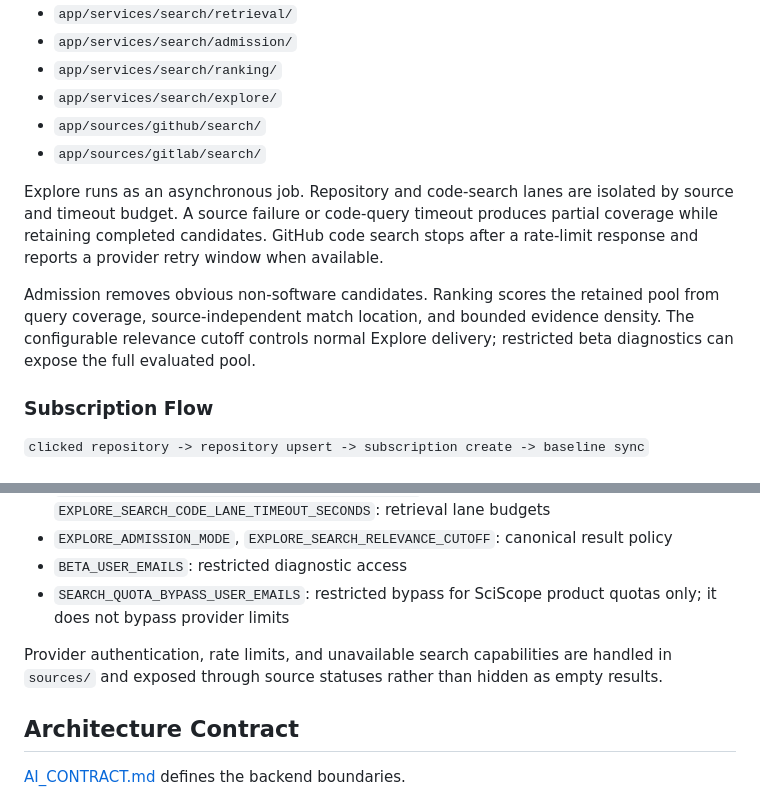
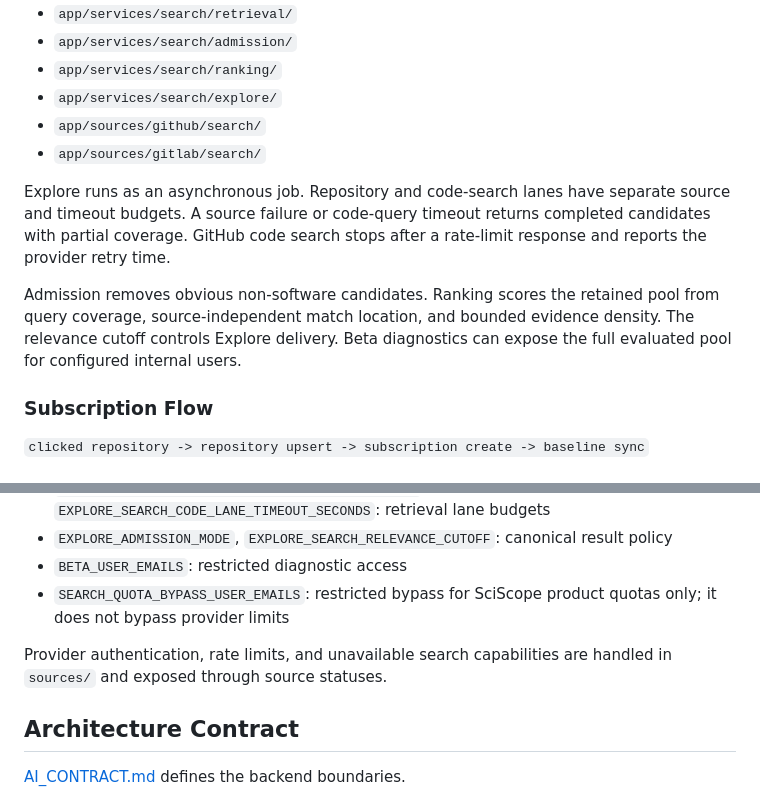
Before and after one commit to Mephistos-ML/SciScope, a Markdown page: backend/README.md, 2 parts joined by grey strips. Drawn GitHub-style.

```diff
--- a/backend/README.md
+++ b/backend/README.md
@@ -70,9 +70,9 @@ Main modules:
 - `app/sources/github/search/`
 - `app/sources/gitlab/search/`
 
-Explore runs as an asynchronous job. Repository and code-search lanes are isolated by source and timeout budget. A source failure or code-query timeout produces partial coverage while retaining completed candidates. GitHub code search stops after a rate-limit response and reports a provider retry window when available.
+Explore runs as an asynchronous job. Repository and code-search lanes have separate source and timeout budgets. A source failure or code-query timeout returns completed candidates with partial coverage. GitHub code search stops after a rate-limit response and reports the provider retry time.
 
-Admission removes obvious non-software candidates. Ranking scores the retained pool from query coverage, source-independent match location, and bounded evidence density. The configurable relevance cutoff controls normal Explore delivery; restricted beta diagnostics can expose the full evaluated pool.
+Admission removes obvious non-software candidates. Ranking scores the retained pool from query coverage, source-independent match location, and bounded evidence density. The relevance cutoff controls Explore delivery. Beta diagnostics can expose the full evaluated pool for configured internal users.
 
 ### Subscription Flow
 
@@ -118,7 +118,7 @@ Important environment variables:
 - `BETA_USER_EMAILS`: restricted diagnostic access
 - `SEARCH_QUOTA_BYPASS_USER_EMAILS`: restricted bypass for SciScope product quotas only; it does not bypass provider limits
 
-Provider authentication, rate limits, and unavailable search capabilities are handled in `sources/` and exposed through source statuses rather than hidden as empty results.
+Provider authentication, rate limits, and unavailable search capabilities are handled in `sources/` and exposed through source statuses.
 
 ## Architecture Contract
 
```
Also changed, not shown: README.md (+5 -5 lines), docs/architecture.md (+3 -3 lines).
